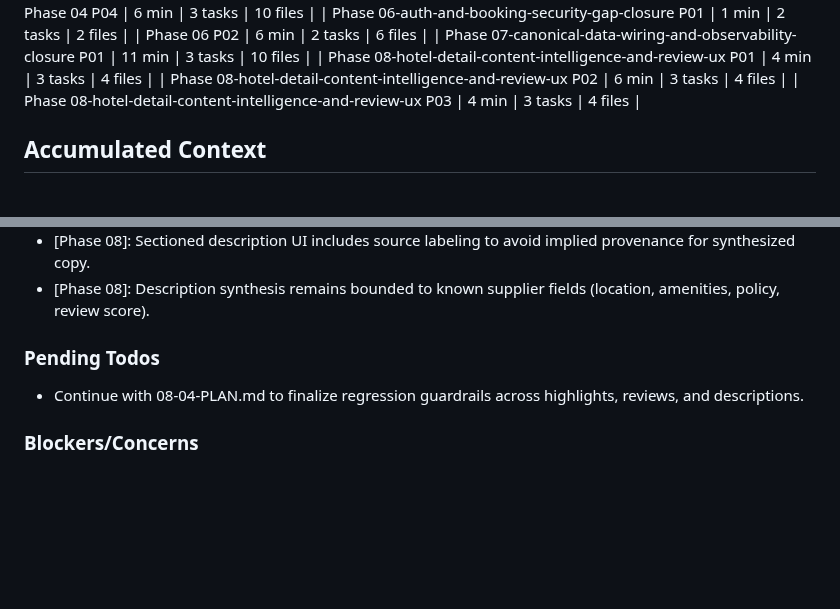
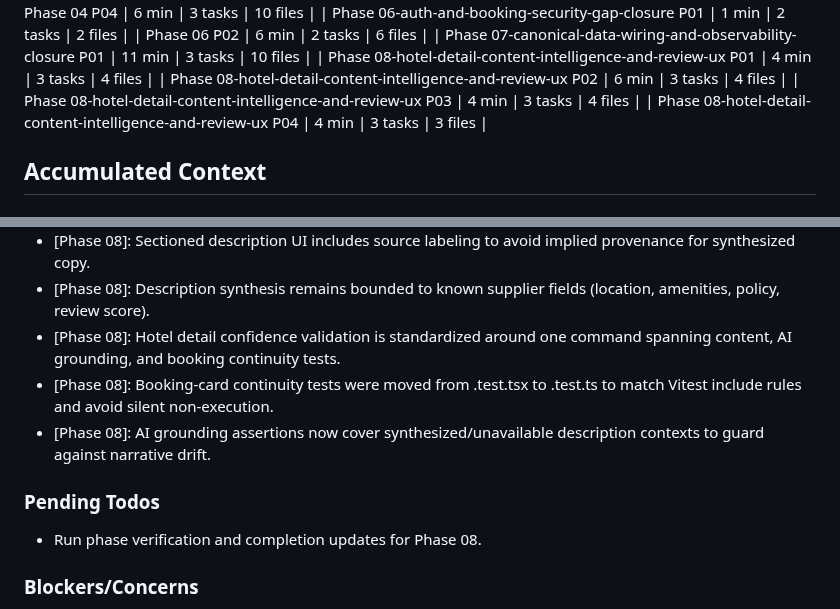
Before and after one commit to CodemasterDevops421/Travel-webapp, a Markdown page: .planning/STATE.md, 2 parts joined by grey strips. Drawn GitHub-style; blank space fills up the shorter version.

```diff
--- a/.planning/STATE.md
+++ b/.planning/STATE.md
@@ -59,6 +59,7 @@ Progress: [##########] 100%
 | Phase 08-hotel-detail-content-intelligence-and-review-ux P01 | 4 min | 3 tasks | 4 files |
 | Phase 08-hotel-detail-content-intelligence-and-review-ux P02 | 6 min | 3 tasks | 4 files |
 | Phase 08-hotel-detail-content-intelligence-and-review-ux P03 | 4 min | 3 tasks | 4 files |
+| Phase 08-hotel-detail-content-intelligence-and-review-ux P04 | 4 min | 3 tasks | 3 files |
 
 ## Accumulated Context
 
@@ -121,10 +122,13 @@ Recent decisions affecting current work:
 - [Phase 08]: Description hierarchy is strict: supplier narrative first, deterministic synthesis second, explicit unavailable messaging last.
 - [Phase 08]: Sectioned description UI includes source labeling to avoid implied provenance for synthesized copy.
 - [Phase 08]: Description synthesis remains bounded to known supplier fields (location, amenities, policy, review score).
+- [Phase 08]: Hotel detail confidence validation is standardized around one command spanning content, AI grounding, and booking continuity tests.
+- [Phase 08]: Booking-card continuity tests were moved from .test.tsx to .test.ts to match Vitest include rules and avoid silent non-execution.
+- [Phase 08]: AI grounding assertions now cover synthesized/unavailable description contexts to guard against narrative drift.
 
 ### Pending Todos
 
-- Continue with 08-04-PLAN.md to finalize regression guardrails across highlights, reviews, and descriptions.
+- Run phase verification and completion updates for Phase 08.
 
 ### Blockers/Concerns
 
```
Also changed, not shown: other parts of .planning/STATE.md (+3 -3 lines), 1 other file.
